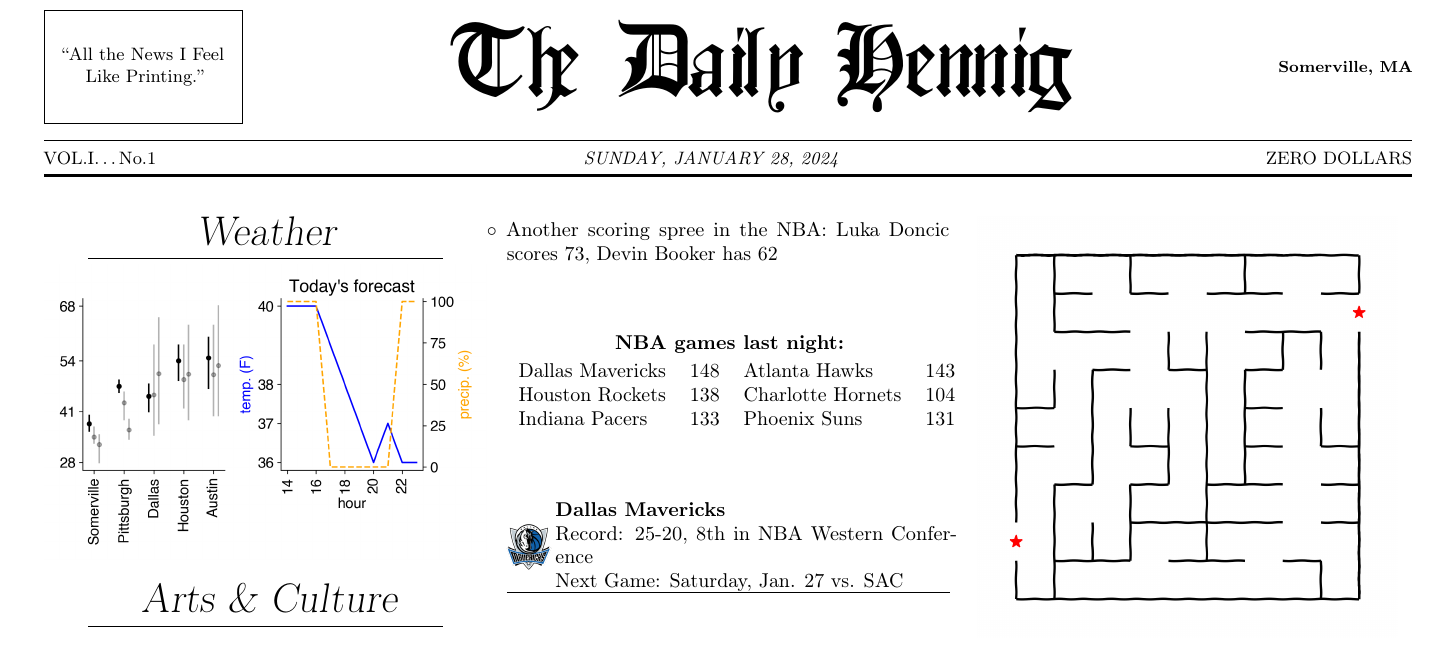
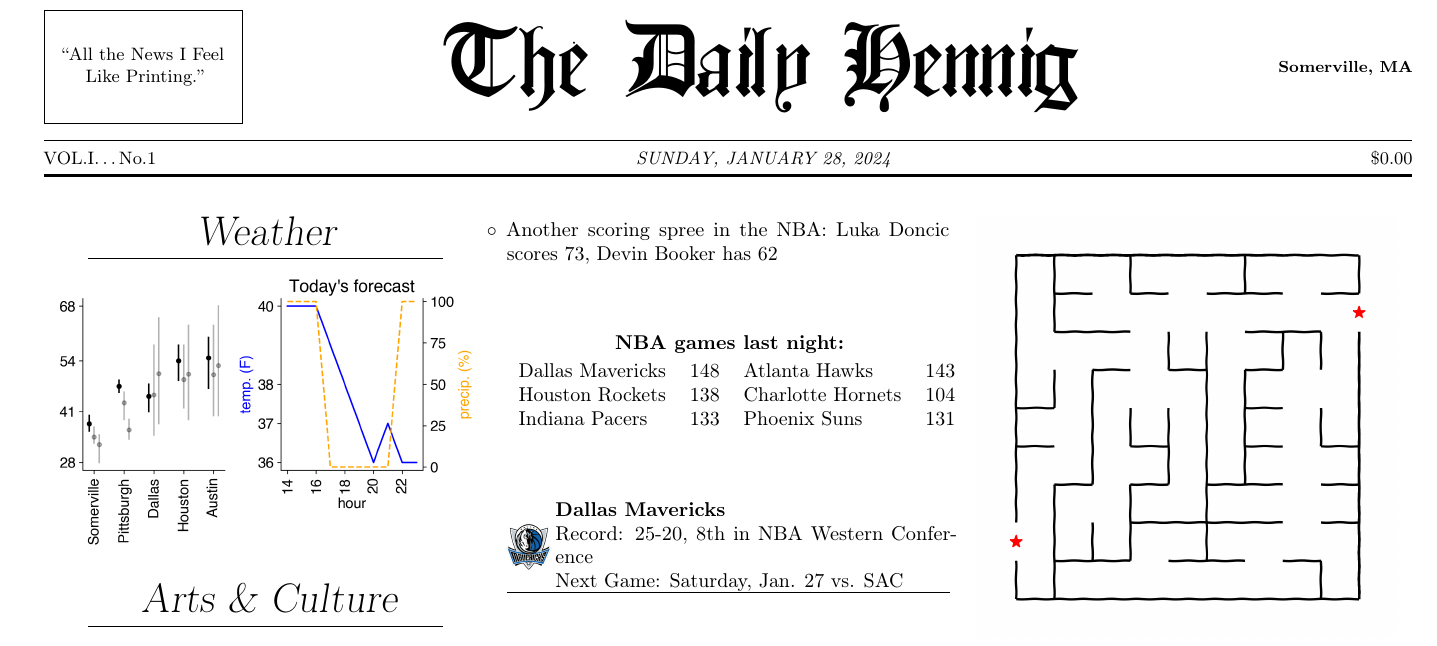
Before and after one commit to mobeets/newspaper, a LaTeX document (tex/newspaper.tex): part of page 1 of 2, cut at the place of the change. Compiled offline with pdfLaTeX; a LaTeX package or settings file that is missing is left out.

Commit message:
fixing e in title, and adding dollar sign cost

```diff
--- a/tex/newspaper.tex
+++ b/tex/newspaper.tex
@@ -15,11 +15,11 @@
 \currentvolume{1}
 \currentissue{1}
 
-\SetPaperName{The Daily Hennig}
+\SetPaperName{Thė Daily Hennig}
 \SetHeaderName{The Daily Hennig}
 \SetPaperLocation{Somerville, MA}
 \SetPaperSlogan{``All the News I Feel Like Printing.''}
-\SetPaperPrice{Zero Dollars}
+\SetPaperPrice{\$0.00}
 
 \usepackage{graphicx}
 \usepackage{multicol}
```
Also changed, not shown: tex/sunday.tex (+2 -2 lines), tex/newspaper.pdf, tex/sunday.pdf.
